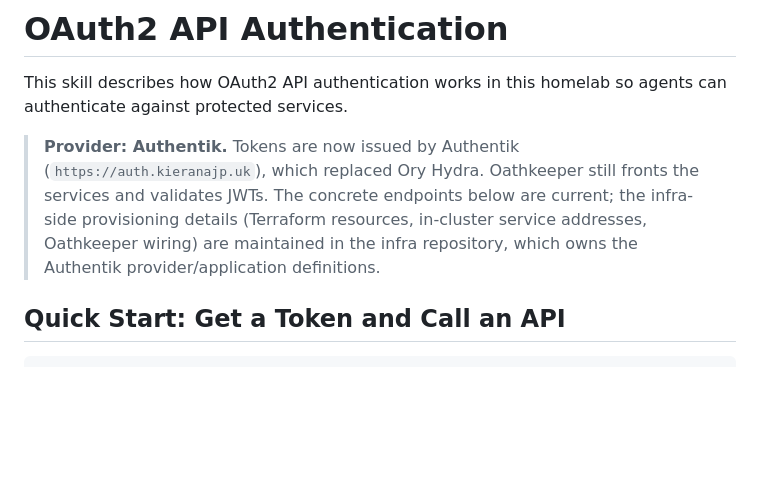
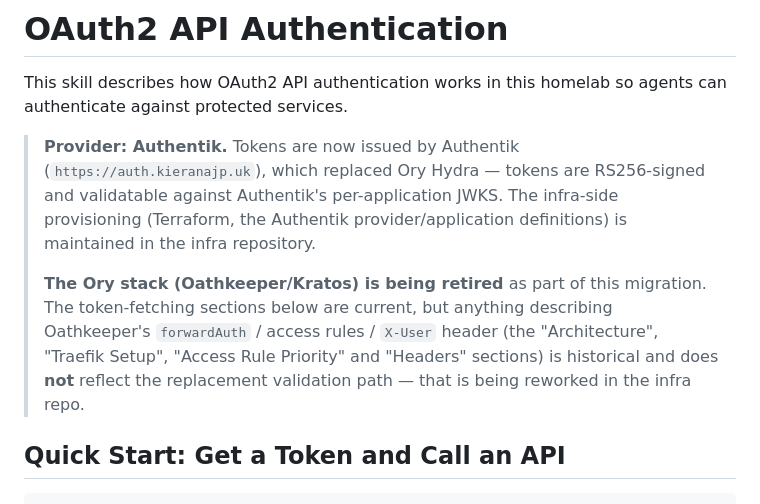
Before and after one commit to kieranajp/the-bluer-book, a Markdown page: .claude/skills/oauth-api-auth.md, the part around the change. Rendered like a GitHub page; blank space fills up the shorter version.

```diff
--- a/.claude/skills/oauth-api-auth.md
+++ b/.claude/skills/oauth-api-auth.md
@@ -3,10 +3,15 @@
 This skill describes how OAuth2 API authentication works in this homelab so agents can authenticate against protected services.
 
 > **Provider: Authentik.** Tokens are now issued by Authentik (`https://auth.kieranajp.uk`),
-> which replaced Ory Hydra. Oathkeeper still fronts the services and validates JWTs. The
-> concrete endpoints below are current; the infra-side provisioning details (Terraform
-> resources, in-cluster service addresses, Oathkeeper wiring) are maintained in the infra
-> repository, which owns the Authentik provider/application definitions.
+> which replaced Ory Hydra — tokens are RS256-signed and validatable against Authentik's
+> per-application JWKS. The infra-side provisioning (Terraform, the Authentik
+> provider/application definitions) is maintained in the infra repository.
+>
+> **The Ory stack (Oathkeeper/Kratos) is being retired** as part of this migration.
+> The token-fetching sections below are current, but anything describing Oathkeeper's
+> `forwardAuth` / access rules / `X-User` header (the "Architecture", "Traefik Setup",
+> "Access Rule Priority" and "Headers" sections) is historical and does **not** reflect
+> the replacement validation path — that is being reworked in the infra repo.
 
 ## Quick Start: Get a Token and Call an API
 
```
Also changed, not shown: docs/architecture.md (+7 -5 lines).
